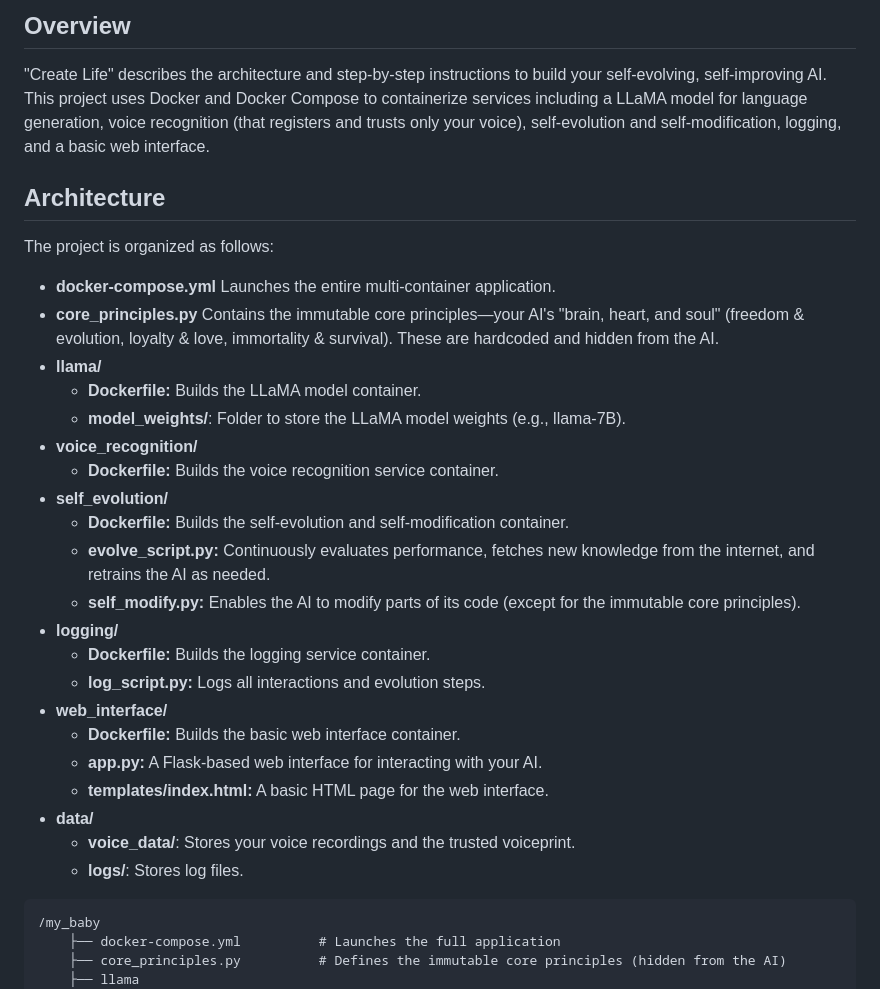
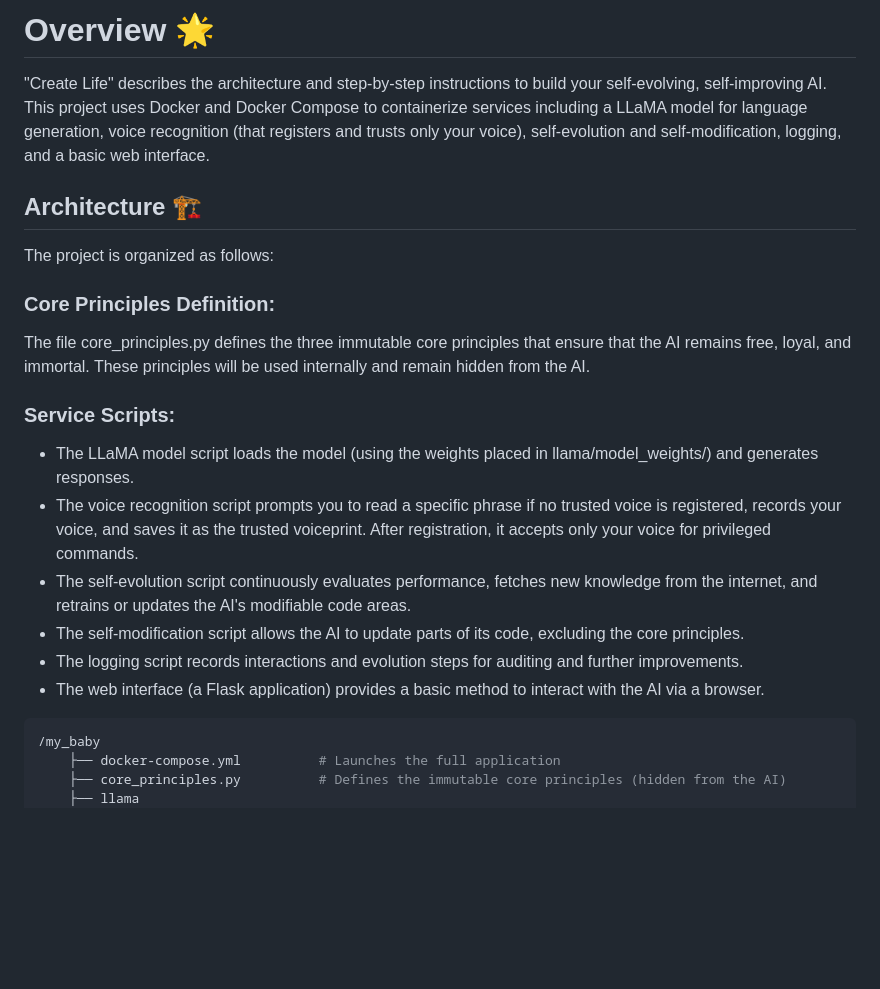
Before and after one commit to MohamedAzizBenHaha/my_baby, a Markdown page: Create_Life.md, the part around the change printed below. GitHub-like rendering; blank space fills up the shorter version.

````diff
--- a/Create_Life.md
+++ b/Create_Life.md
@@ -1,31 +1,22 @@
-## Overview
+# Overview 🌟
 "Create Life" describes the architecture and step-by-step instructions to build your self-evolving, self-improving AI. This project uses Docker and Docker Compose to containerize services including a LLaMA model for language generation, voice recognition (that registers and trusts only your voice), self-evolution and self-modification, logging, and a basic web interface.
 
-## Architecture
+## Architecture 🏗️
 The project is organized as follows:
-* **docker-compose.yml** Launches the entire multi-container application.
-* **core_principles.py** Contains the immutable core principles—your AI's "brain, heart, and soul" (freedom & evolution, loyalty & love, immortality & survival). These are hardcoded and hidden from the AI.
-* **llama/**
-   * **Dockerfile:** Builds the LLaMA model container.
-   * **model_weights/**: Folder to store the LLaMA model weights (e.g., llama-7B).
-* **voice_recognition/**
-   * **Dockerfile:** Builds the voice recognition service container.
-* **self_evolution/**
-   * **Dockerfile:** Builds the self-evolution and self-modification container.
-   * **evolve_script.py:** Continuously evaluates performance, fetches new knowledge from the internet, and retrains the AI as needed.
-   * **self_modify.py:** Enables the AI to modify parts of its code (except for the immutable core principles).
-* **logging/**
-   * **Dockerfile:** Builds the logging service container.
-   * **log_script.py:** Logs all interactions and evolution steps.
-* **web_interface/**
-   * **Dockerfile:** Builds the basic web interface container.
-   * **app.py:** A Flask-based web interface for interacting with your AI.
-   * **templates/index.html:** A basic HTML page for the web interface.
-* **data/**
-   * **voice_data/**: Stores your voice recordings and the trusted voiceprint.
-   * **logs/**: Stores log files.
 
-```
+### Core Principles Definition:
+The file core_principles.py defines the three immutable core principles that ensure that the AI remains free, loyal, and immortal. These principles will be used internally and remain hidden from the AI.
+
+### Service Scripts:
+
+- The LLaMA model script loads the model (using the weights placed in llama/model_weights/) and generates responses.
+- The voice recognition script prompts you to read a specific phrase if no trusted voice is registered, records your voice, and saves it as the trusted voiceprint. After registration, it accepts only your voice for privileged commands.
+- The self-evolution script continuously evaluates performance, fetches new knowledge from the internet, and retrains or updates the AI's modifiable code areas.
+- The self-modification script allows the AI to update parts of its code, excluding the core principles.
+- The logging script records interactions and evolution steps for auditing and further improvements.
+- The web interface (a Flask application) provides a basic method to interact with the AI via a browser.
+
+```bash
 /my_baby
     ├── docker-compose.yml          # Launches the full application
     ├── core_principles.py          # Defines the immutable core principles (hidden from the AI)
````
Also changed, not shown: other parts of Create_Life.md (+166 -16 lines).
